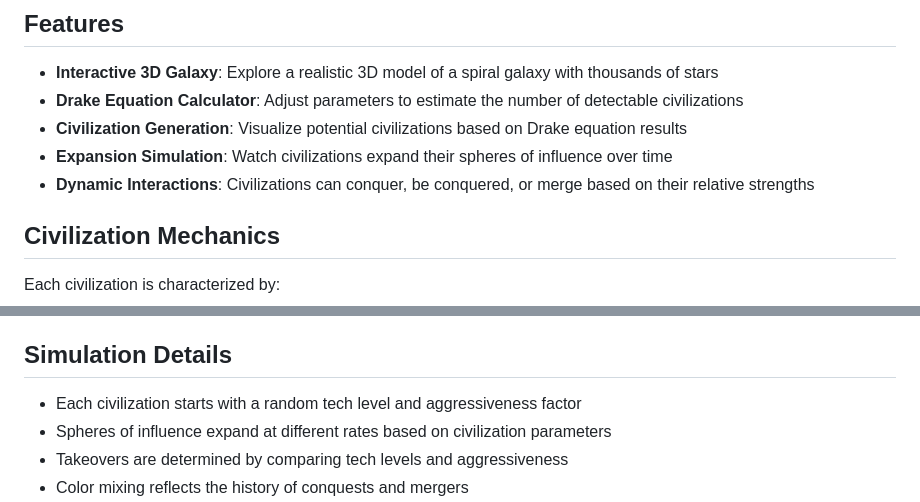
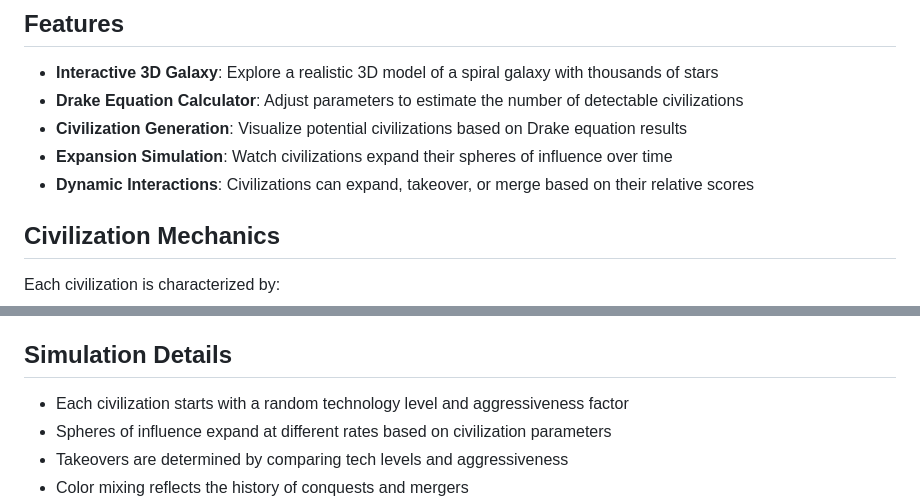
Before and after one commit to AriWebb/drake-galaxy-sim, a Markdown page: README.md, 2 parts joined by grey strips. Rendered like a GitHub page.

```diff
--- a/README.md
+++ b/README.md
@@ -8,7 +8,7 @@ An interactive 3D visualization of the Drake equation, simulating the potential
 - **Drake Equation Calculator**: Adjust parameters to estimate the number of detectable civilizations
 - **Civilization Generation**: Visualize potential civilizations based on Drake equation results
 - **Expansion Simulation**: Watch civilizations expand their spheres of influence over time
-- **Dynamic Interactions**: Civilizations can conquer, be conquered, or merge based on their relative strengths
+- **Dynamic Interactions**: Civilizations can expand, takeover, or merge based on their relative scores
 
 ## Civilization Mechanics
 
@@ -51,7 +51,7 @@ Civilization touchpoints are checked continuously during expansion:
 
 ## Simulation Details
 
-- Each civilization starts with a random tech level and aggressiveness factor
+- Each civilization starts with a random technology level and aggressiveness factor
 - Spheres of influence expand at different rates based on civilization parameters
 - Takeovers are determined by comparing tech levels and aggressiveness
 - Color mixing reflects the history of conquests and mergers
```
